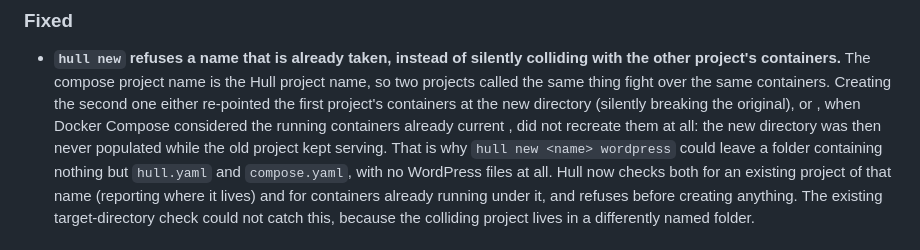
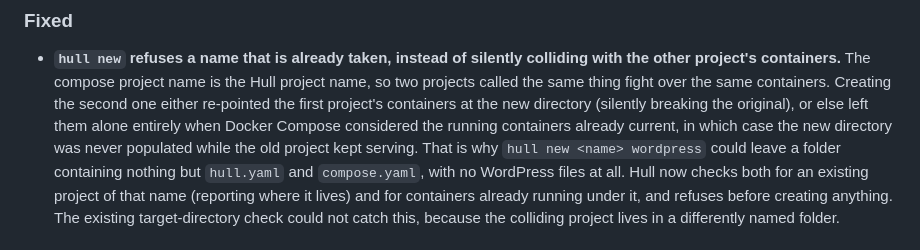
Before and after one commit to CavenRE/hull, a Markdown page: CHANGELOG.md, the part around the change. Drawn GitHub-style.

Commit message:
Changelog: fix awkward punctuation in the 0.16.2 note

```diff
--- a/CHANGELOG.md
+++ b/CHANGELOG.md
@@ -14,9 +14,9 @@ All notable changes to Hull are documented here. The format follows
   the Hull project name, so two projects called the same thing fight over the
   same containers. Creating the second one either re-pointed the first
   project's containers at the new directory (silently breaking the original), or
-  , when Docker Compose considered the running containers already current , did
-  not recreate them at all: the new directory was then never populated while the
-  old project kept serving. That is why `hull new <name> wordpress` could leave
+  else left them alone entirely when Docker Compose considered the running
+  containers already current, in which case the new directory was never
+  populated while the old project kept serving. That is why `hull new <name> wordpress` could leave
   a folder containing nothing but `hull.yaml` and `compose.yaml`, with no
   WordPress files at all. Hull now checks both for an existing project of that
   name (reporting where it lives) and for containers already running under it,
```
